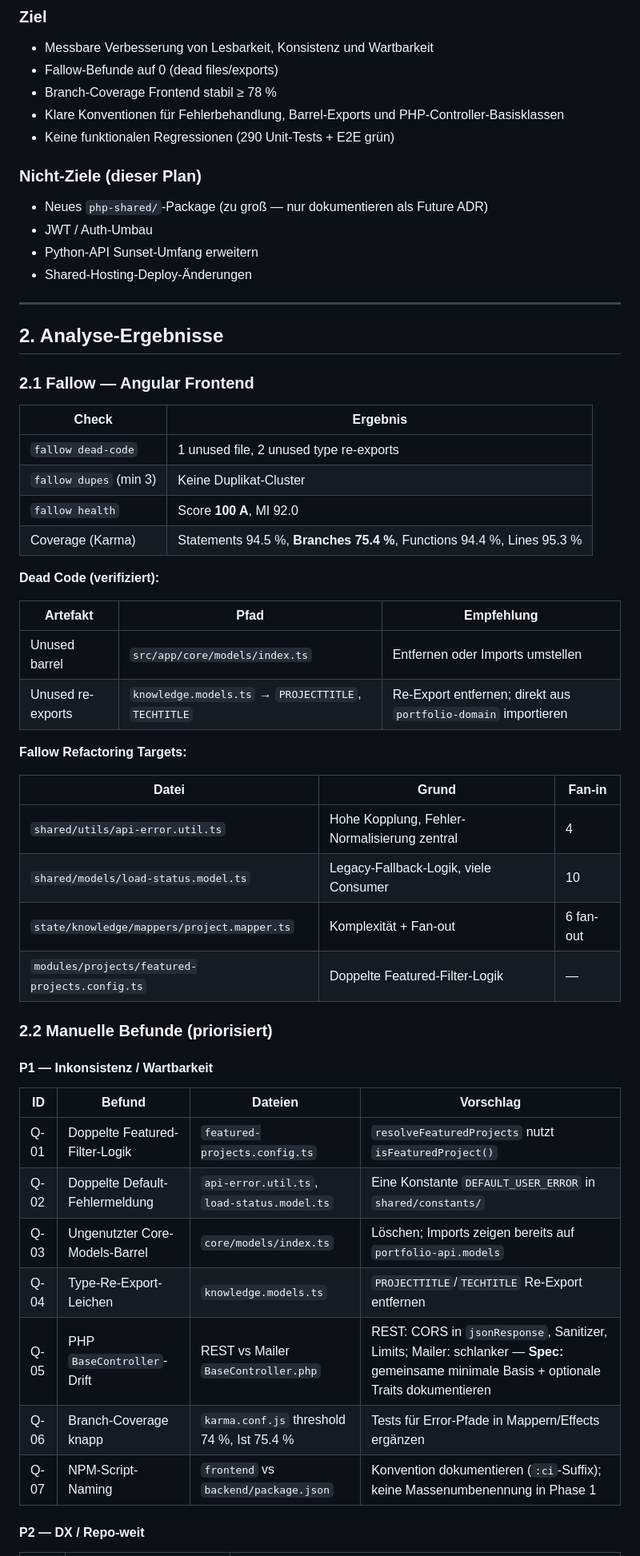
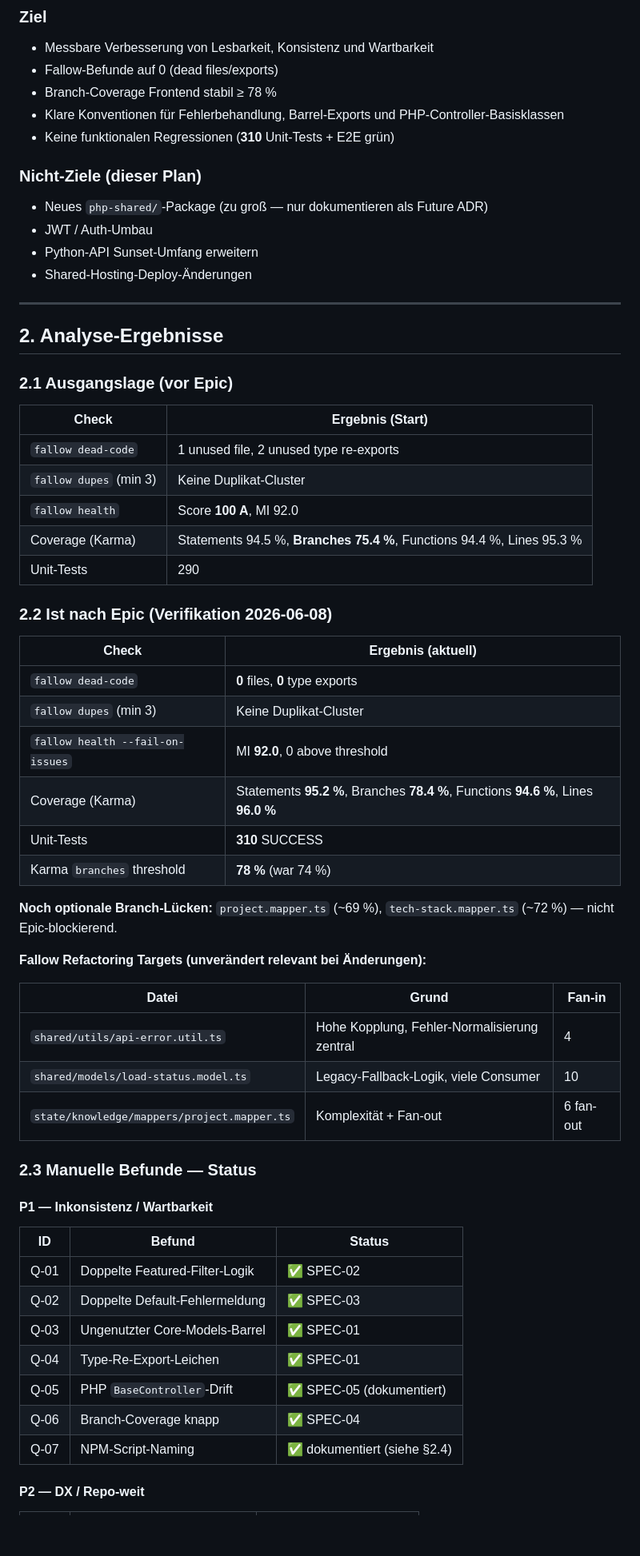
Before and after one commit to Pencil-Me/Pencil-Me-Portfolio, a Markdown page: docs/plans/code-quality-improvements.md, the part around one of its changes. Shown at 80% size. Rendered like a GitHub page; blank space fills up the shorter version.

```diff
--- a/docs/plans/code-quality-improvements.md
+++ b/docs/plans/code-quality-improvements.md
@@ -15,7 +15,7 @@
 - Fallow-Befunde auf 0 (dead files/exports)
 - Branch-Coverage Frontend stabil ≥ 78 %
 - Klare Konventionen für Fehlerbehandlung, Barrel-Exports und PHP-Controller-Basisklassen
-- Keine funktionalen Regressionen (290 Unit-Tests + E2E grün)
+- Keine funktionalen Regressionen (**310** Unit-Tests + E2E grün)
 
 ### Nicht-Ziele (dieser Plan)
 
@@ -28,44 +28,50 @@
 
 ## 2. Analyse-Ergebnisse
 
-### 2.1 Fallow — Angular Frontend
+### 2.1 Ausgangslage (vor Epic)
 
-| Check | Ergebnis |
-|-------|----------|
+| Check | Ergebnis (Start) |
+|-------|------------------|
 | `fallow dead-code` | 1 unused file, 2 unused type re-exports |
 | `fallow dupes` (min 3) | Keine Duplikat-Cluster |
 | `fallow health` | Score **100 A**, MI 92.0 |
 | Coverage (Karma) | Statements 94.5 %, **Branches 75.4 %**, Functions 94.4 %, Lines 95.3 % |
+| Unit-Tests | 290 |
 
-**Dead Code (verifiziert):**
+### 2.2 Ist nach Epic (Verifikation 2026-06-08)
 
-| Artefakt | Pfad | Empfehlung |
-|----------|------|------------|
-| Unused barrel | `src/app/core/models/index.ts` | Entfernen oder Imports umstellen |
-| Unused re-exports | `knowledge.models.ts` → `PROJECTTITLE`, `TECHTITLE` | Re-Export entfernen; direkt aus `portfolio-domain` importieren |
+| Check | Ergebnis (aktuell) |
+|-------|-------------------|
+| `fallow dead-code` | **0** files, **0** type exports |
+| `fallow dupes` (min 3) | Keine Duplikat-Cluster |
+| `fallow health --fail-on-issues` | MI **92.0**, 0 above threshold |
+| Coverage (Karma) | Statements **95.2 %**, Branches **78.4 %**, Functions **94.6 %**, Lines **96.0 %** |
+| Unit-Tests | **310** SUCCESS |
+| Karma `branches` threshold | **78 %** (war 74 %) |
 
-**Fallow Refactoring Targets:**
+**Noch optionale Branch-Lücken:** `project.mapper.ts` (~69 %), `tech-stack.mapper.ts` (~72 %) — nicht Epic-blockierend.
+
+**Fallow Refactoring Targets (unverändert relevant bei Änderungen):**
 
 | Datei | Grund | Fan-in |
 |-------|-------|--------|
 | `shared/utils/api-error.util.ts` | Hohe Kopplung, Fehler-Normalisierung zentral | 4 |
 | `shared/models/load-status.model.ts` | Legacy-Fallback-Logik, viele Consumer | 10 |
 | `state/knowledge/mappers/project.mapper.ts` | Komplexität + Fan-out | 6 fan-out |
-| `modules/projects/featured-projects.config.ts` | Doppelte Featured-Filter-Logik | — |
 
-### 2.2 Manuelle Befunde (priorisiert)
+### 2.3 Manuelle Befunde — Status
 
 #### P1 — Inkonsistenz / Wartbarkeit
 
-| ID | Befund | Dateien | Vorschlag |
-|----|--------|---------|-----------|
-| Q-01 | Doppelte Featured-Filter-Logik | `featured-projects.config.ts` | `resolveFeaturedProjects` nutzt `isFeaturedProject()` |
-| Q-02 | Doppelte Default-Fehlermeldung | `api-error.util.ts`, `load-status.model.ts` | Eine Konstante `DEFAULT_USER_ERROR` in `shared/constants/` |
-| Q-03 | Ungenutzter Core-Models-Barrel | `core/models/index.ts` | Löschen; Imports zeigen bereits auf `portfolio-api.models` |
-| Q-04 | Type-Re-Export-Leichen | `knowledge.models.ts` | `PROJECTTITLE`/`TECHTITLE` Re-Export entfernen |
-| Q-05 | PHP `BaseController`-Drift | REST vs Mailer `BaseController.php` | REST: CORS in `jsonResponse`, Sanitizer, Limits; Mailer: schlanker — **Spec:** gemeinsame minimale Basis + optionale Traits dokumentieren |
-| Q-06 | Branch-Coverage knapp | `karma.conf.js` threshold 74 %, Ist 75.4 % | Tests für Error-Pfade in Mappern/Effects ergänzen |
-| Q-07 | NPM-Script-Naming | `frontend` vs `backend/package.json` | Konvention dokumentieren (`:ci`-Suffix); keine Massenumbenennung in Phase 1 |
+| ID | Befund | Status |
+|----|--------|--------|
+| Q-01 | Doppelte Featured-Filter-Logik | ✅ SPEC-02 |
+| Q-02 | Doppelte Default-Fehlermeldung | ✅ SPEC-03 |
+| Q-03 | Ungenutzter Core-Models-Barrel | ✅ SPEC-01 |
+| Q-04 | Type-Re-Export-Leichen | ✅ SPEC-01 |
+| Q-05 | PHP `BaseController`-Drift | ✅ SPEC-05 (dokumentiert) |
+| Q-06 | Branch-Coverage knapp | ✅ SPEC-04 |
+| Q-07 | NPM-Script-Naming | ✅ dokumentiert (siehe §2.4) |
 
 #### P2 — DX / Repo-weit
 
```
Also changed, not shown: other parts of docs/plans/code-quality-improvements.md (+23 -8 lines), README.md (+14 -0 lines), applications/frontend/README.md (+13 -2 lines).
